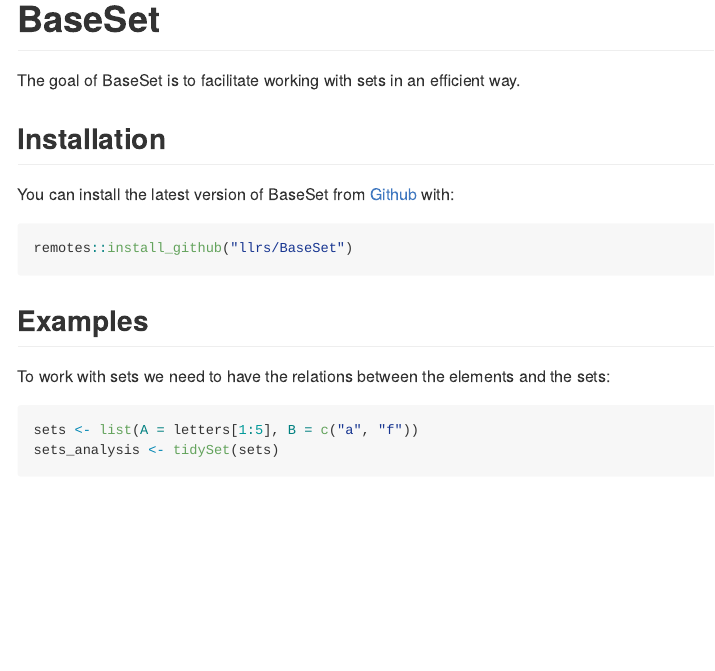
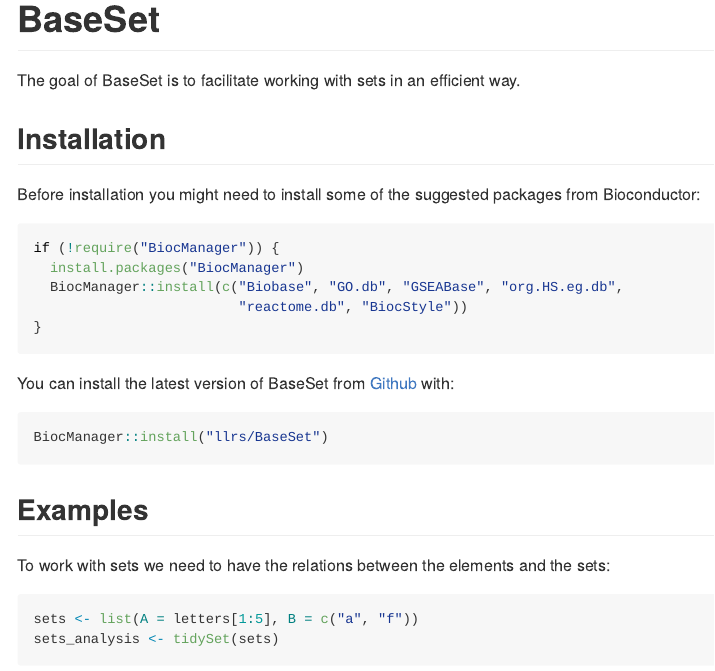
Before and after one commit to ropensci/BaseSet, an R Markdown document (README.Rmd): the page in a window 1100 px wide, from its top. Rendered offline with R 4.5, knitr and Pandoc, with nearby package versions; some code elsewhere in the file could not run offline; badge pictures from the web are left out; common packages that the code uses without loading them are loaded.

Commit message:
Install from Bioconductor

````diff
--- a/README.Rmd
+++ b/README.Rmd
@@ -25,11 +25,22 @@
 
 ## Installation
 
+Before installation you might need to install some of the suggested packages from Bioconductor:
+
+```{r dep, eval = FALSE}
+if (!require("BiocManager")) {
+  install.packages("BiocManager")
+  BiocManager::install(c("Biobase", "GO.db", "GSEABase", "org.HS.eg.db",
+                         "reactome.db", "BiocStyle"))
+}
+```
+
 You can install the latest version of BaseSet from [Github](https://github.com/llrs/BaseSet) with:
 
 ```{r eval=FALSE}
-remotes::install_github("llrs/BaseSet")
+BiocManager::install("llrs/BaseSet")
 ```
+
 
 ## Examples
 
````
